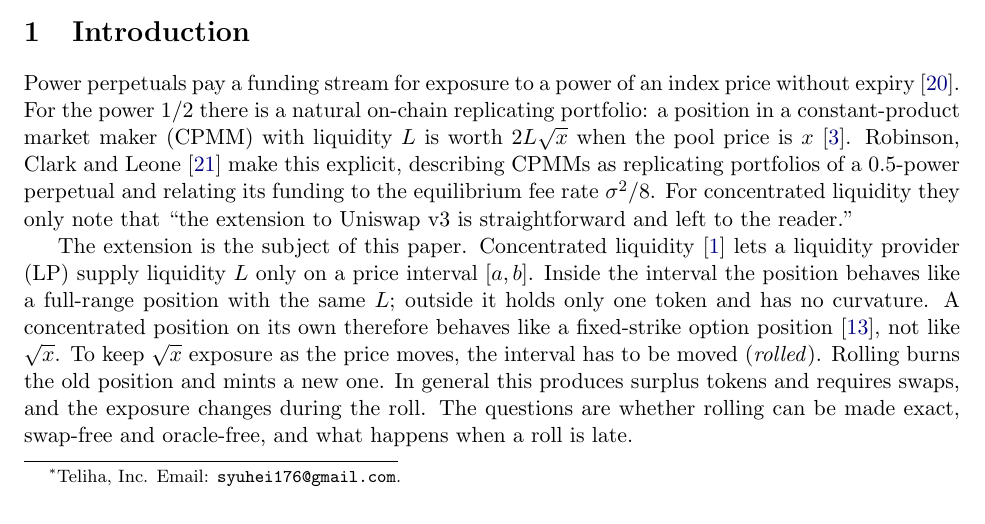
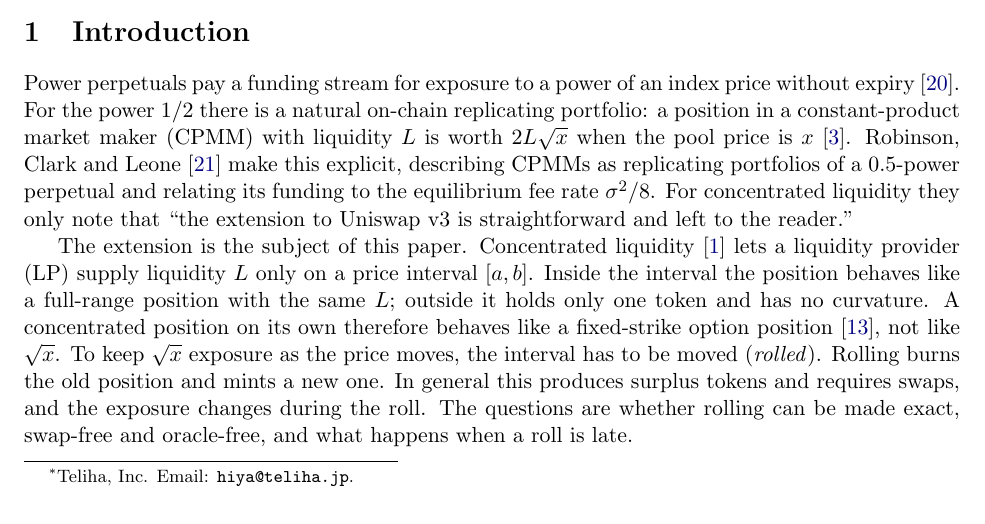
Before and after one commit to syuhei176/portfolio, a LaTeX paper (papers/sqrt-perp/main.tex): part of page 1 of 13, cut so that both start at the same text. Compiled offline with pdfLaTeX.

Commit message:
Use the Teliha email address in the paper

```diff
--- a/papers/sqrt-perp/main.tex
+++ b/papers/sqrt-perp/main.tex
@@ -27,7 +27,7 @@
 
 \title{Square-Root Perpetuals from Concentrated Liquidity:\\
 Range Rolling, Out-of-Range Residuals, and Funding}
-\author{Shuhei Hiya\thanks{Teliha, Inc. Email: \texttt{syuhei176@gmail.com}.}}
+\author{Shuhei Hiya\thanks{Teliha, Inc. Email: \texttt{hiya@teliha.jp}.}}
 \date{October 22, 2026}
 
 \begin{document}
```
Also changed, not shown: papers/sqrt-perp/main.pdf, 1 other file.
